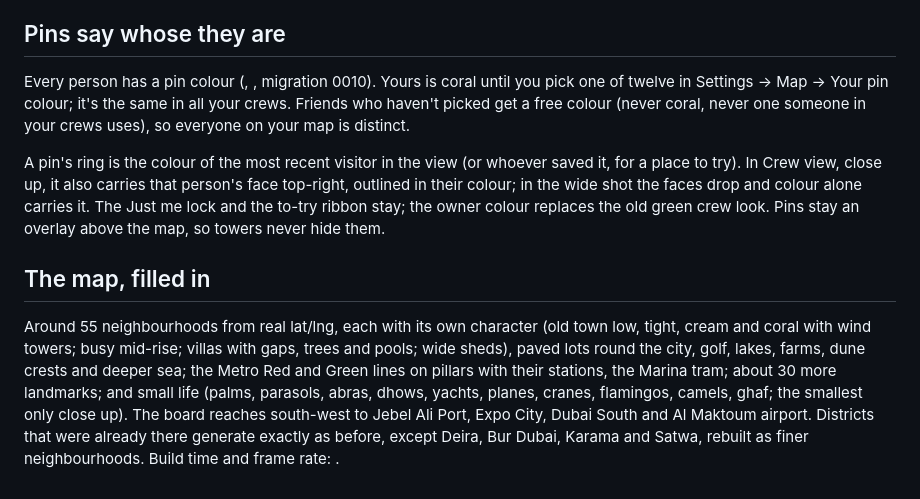
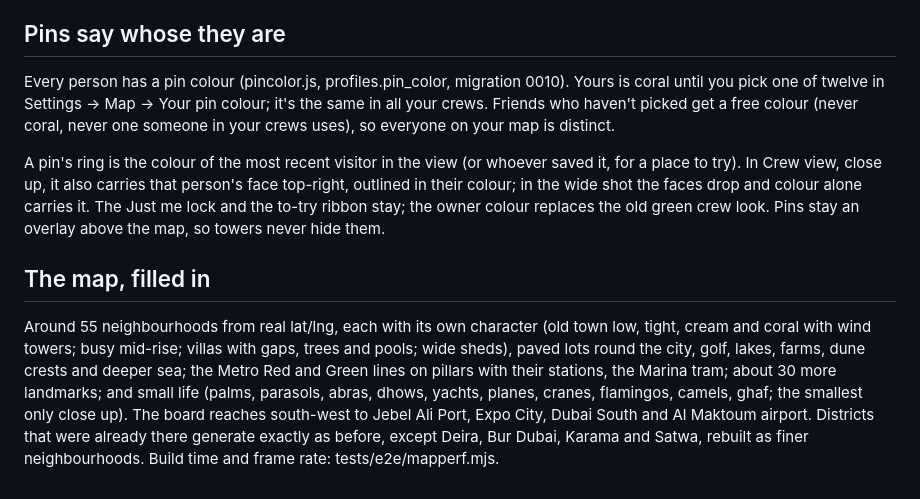
Before and after one commit to rkhan89/DubaiMap, a Markdown page: SPEC.md, the part around the change. GitHub-like rendering.

Commit message:
SPEC: restore file names in the pins and map notes
Co-Authored-By: Claude Opus 5.5 <noreply@anthropic.com>

```diff
--- a/SPEC.md
+++ b/SPEC.md
@@ -341,10 +341,10 @@ Which ratings count: **Me** (map Me mode, your recap): yours only. **A crew** (m
 
 ## Pins say whose they are
 
-Every person has a pin colour (, , migration 0010). Yours is coral until you pick one of twelve in Settings → Map → Your pin colour; it's the same in all your crews. Friends who haven't picked get a free colour (never coral, never one someone in your crews uses), so everyone on your map is distinct.
+Every person has a pin colour (pincolor.js, profiles.pin_color, migration 0010). Yours is coral until you pick one of twelve in Settings → Map → Your pin colour; it's the same in all your crews. Friends who haven't picked get a free colour (never coral, never one someone in your crews uses), so everyone on your map is distinct.
 
 A pin's ring is the colour of the most recent visitor in the view (or whoever saved it, for a place to try). In Crew view, close up, it also carries that person's face top-right, outlined in their colour; in the wide shot the faces drop and colour alone carries it. The Just me lock and the to-try ribbon stay; the owner colour replaces the old green crew look. Pins stay an overlay above the map, so towers never hide them.
 
 ## The map, filled in
 
-Around 55 neighbourhoods from real lat/lng, each with its own character (old town low, tight, cream and coral with wind towers; busy mid-rise; villas with gaps, trees and pools; wide sheds), paved lots round the city, golf, lakes, farms, dune crests and deeper sea; the Metro Red and Green lines on pillars with their stations, the Marina tram; about 30 more landmarks; and small life (palms, parasols, abras, dhows, yachts, planes, cranes, flamingos, camels, ghaf; the smallest only close up). The board reaches south-west to Jebel Ali Port, Expo City, Dubai South and Al Maktoum airport. Districts that were already there generate exactly as before, except Deira, Bur Dubai, Karama and Satwa, rebuilt as finer neighbourhoods. Build time and frame rate: .
+Around 55 neighbourhoods from real lat/lng, each with its own character (old town low, tight, cream and coral with wind towers; busy mid-rise; villas with gaps, trees and pools; wide sheds), paved lots round the city, golf, lakes, farms, dune crests and deeper sea; the Metro Red and Green lines on pillars with their stations, the Marina tram; about 30 more landmarks; and small life (palms, parasols, abras, dhows, yachts, planes, cranes, flamingos, camels, ghaf; the smallest only close up). The board reaches south-west to Jebel Ali Port, Expo City, Dubai South and Al Maktoum airport. Districts that were already there generate exactly as before, except Deira, Bur Dubai, Karama and Satwa, rebuilt as finer neighbourhoods. Build time and frame rate: tests/e2e/mapperf.mjs.
```
